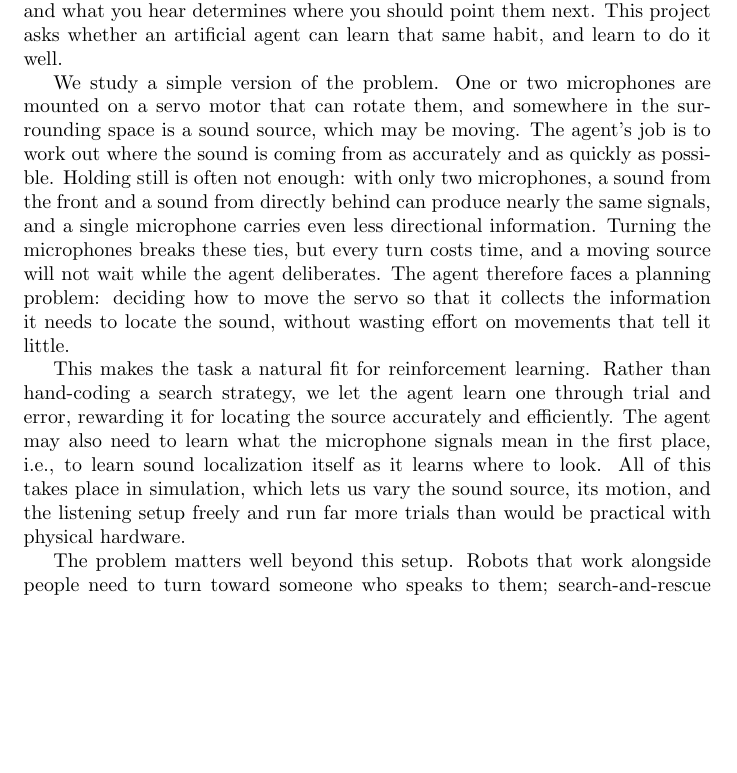
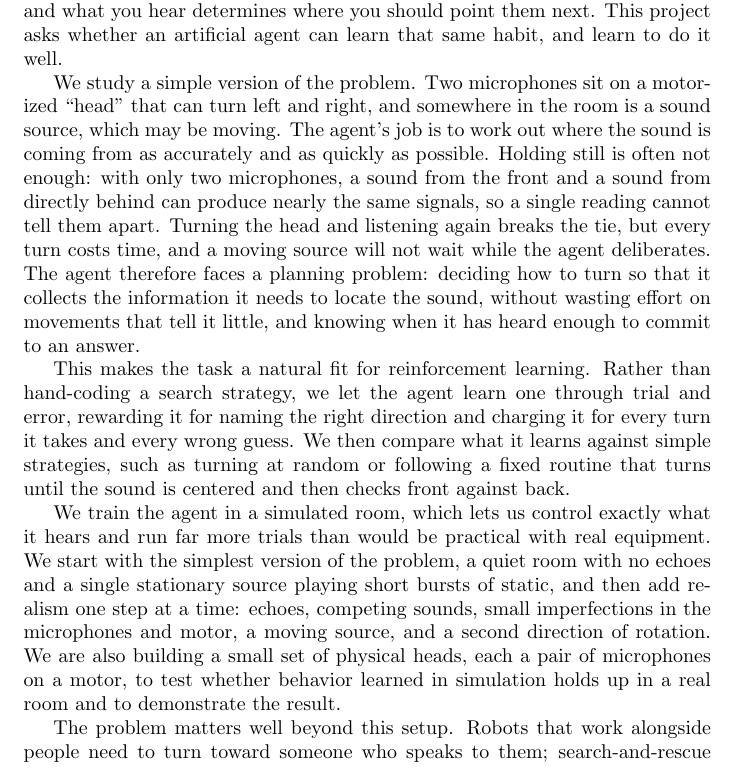
Before and after one commit to djake/sound-localization-rl, a LaTeX paper (report/proposal.tex, which reads report/body.tex): part of page 1 of 2, cut so that both start at the same text, the shorter picture padded with empty space. Compiled offline with pdfLaTeX.

Commit message:
Fold simulation plan into introduction draft
Describe the two-mic head, the turn/listen/commit decision, the reward
framing and simple baselines, training in a simulated room that starts
simple and adds realism step by step, and the physical heads for
evaluation and the demo.

Co-Authored-By: Claude Opus 5.5 <noreply@anthropic.com>
Claude-Session: https://claude.ai/code/session_01VaUUwko9Y9NVtXxVzEdV2B

```diff
--- a/report/body.tex
+++ b/report/body.tex
@@ -43,26 +43,35 @@ hear, and what you hear determines where you should point them next. This
 project asks whether an artificial agent can learn that same habit, and learn
 to do it well.
 
-We study a simple version of the problem. One or two microphones are mounted on
-a servo motor that can rotate them, and somewhere in the surrounding space is a
-sound source, which may be moving. The agent's job is to work out where the
-sound is coming from as accurately and as quickly as possible. Holding still
-is often not enough: with only two microphones, a sound from the front and a
-sound from directly behind can produce nearly the same signals, and a single
-microphone carries even less directional information. Turning the microphones
-breaks these ties, but every turn costs time, and a moving source will not wait
-while the agent deliberates. The agent therefore faces a planning problem:
-deciding how to move the servo so that it collects the information it needs to
-locate the sound, without wasting effort on movements that tell it little.
+We study a simple version of the problem. Two microphones sit on a motorized
+``head'' that can turn left and right, and somewhere in the room is a sound
+source, which may be moving. The agent's job is to work out where the sound is
+coming from as accurately and as quickly as possible. Holding still is often
+not enough: with only two microphones, a sound from the front and a sound from
+directly behind can produce nearly the same signals, so a single reading
+cannot tell them apart. Turning the head and listening again breaks the tie,
+but every turn costs time, and a moving source will not wait while the agent
+deliberates. The agent therefore faces a planning problem: deciding how to turn
+so that it collects the information it needs to locate the sound, without
+wasting effort on movements that tell it little, and knowing when it has heard
+enough to commit to an answer.
 
 This makes the task a natural fit for reinforcement learning. Rather than
 hand-coding a search strategy, we let the agent learn one through trial and
-error, rewarding it for locating the source accurately and efficiently. The
-agent may also need to learn what the microphone signals mean in the first
-place, i.e., to learn sound localization itself as it learns where to look.
-All of this takes place in simulation, which lets us vary the sound source,
-its motion, and the listening setup freely and run far more trials than would
-be practical with physical hardware.
+error, rewarding it for naming the right direction and charging it for every
+turn it takes and every wrong guess. We then compare what it learns against
+simple strategies, such as turning at random or following a fixed routine that
+turns until the sound is centered and then checks front against back.
+
+We train the agent in a simulated room, which lets us control exactly what it
+hears and run far more trials than would be practical with real equipment. We
+start with the simplest version of the problem, a quiet room with no echoes and
+a single stationary source playing short bursts of static, and then add realism
+one step at a time: echoes, competing sounds, small imperfections in the
+microphones and motor, a moving source, and a second direction of rotation. We
+are also building a small set of physical heads, each a pair of microphones on
+a motor, to test whether behavior learned in simulation holds up in a real
+room and to demonstrate the result.
 
 The problem matters well beyond this setup. Robots that work alongside people
 need to turn toward someone who speaks to them; search-and-rescue systems may
```
